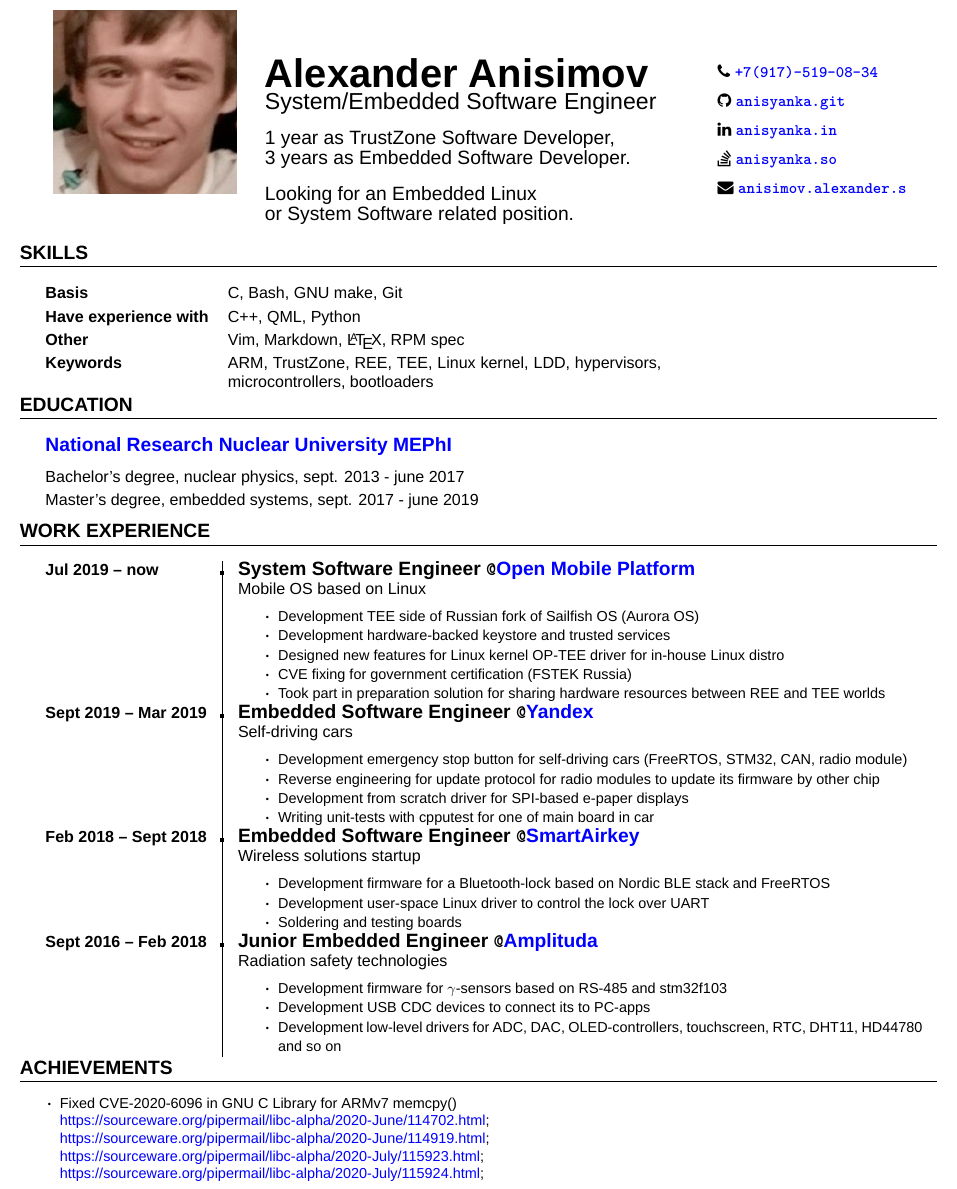
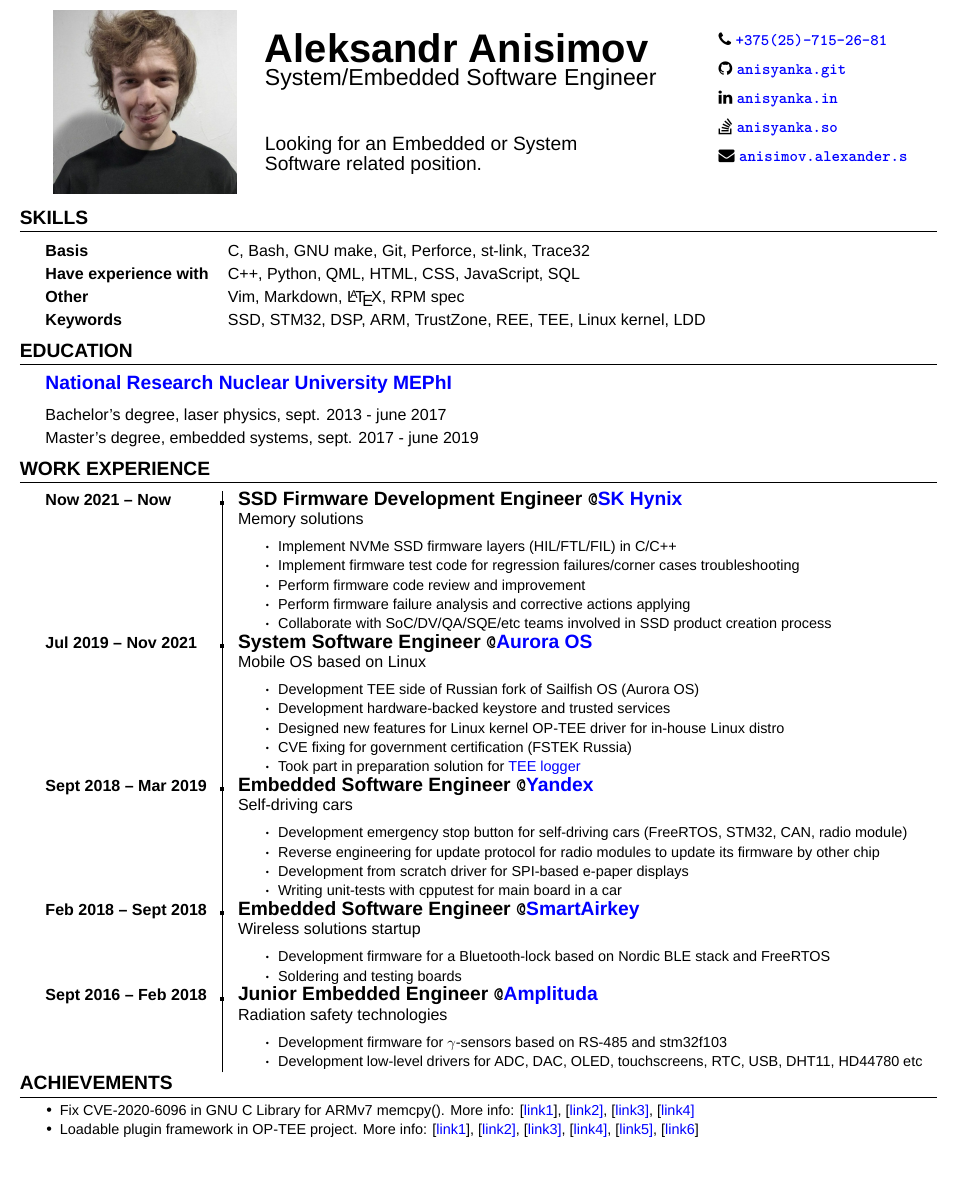
Before and after one commit to anisyanka/whoami, a LaTeX CV (CV-Anisimov.tex): part of the page, cut so that both start at the same text, the shorter picture padded with empty space. Compiled offline with XeLaTeX; a missing font is replaced by an installed copy or a similar font.

Commit message:
Update CV with SK Hynix company

```diff
--- a/CV-Anisimov.tex
+++ b/CV-Anisimov.tex
@@ -34,22 +34,19 @@
 	%--------------------
 	%      HEADER
 	%--------------------
-	\begin{tabular}{ m{4cm} m{9.5cm} m{4.7cm} }
-		\includegraphics[width=4cm, height=4cm]{avatar.jpeg}
+	\begin{tabular}{ m{4cm} t{9cm} m{5cm} }
+		\includegraphics[width=4cm, height=4cm]{avatar1.jpg}
 		&
-		\begin{tabular}{ p{9.5cm} }
-			\textbf{\Huge Alexander Anisimov} \\
+		\begin{tabular}{ m{9cm} }
+			\textbf{\Huge Aleksandr Anisimov} \\
 			\Large {System/Embedded Software Engineer} \\
-			\vspace{1pt}
-			\large{1 year as TrustZone Software Developer,} \\
-			\large{3 years as Embedded Software Developer.} \\
-			\vspace{2pt}
-			\large{Looking for an Embedded Linux} \\
-			\large{or System Software related position.}
+			\vspace{1cm}
+			\large{Looking for an Embedded or System} \\
+			\large{Software related position.}
 		\end{tabular}
 		&
-		\makepersonallinks{79175190834}
-		 					{+7(917)-519-08-34}
+		\makepersonallinks{375257152681}
+		 					{+375(25)-715-26-81}
 		 					{anisimov.alexander.s}
 		 					{https://github.com/anisyanka}
 		 					{https://www.linkedin.com/in/anisyanka/}
@@ -59,27 +56,28 @@
 	%--------------------
 	%      SKILLS
 	%--------------------
-	\vspace{10pt}
+	\vspace{5pt}
 	\section{\textbf{SKILLS}}
-	\vspace{10pt}
+	\vspace{5pt}
 	\def\arraystretch{1.2}
-	\begin{tabular}{ >{\quad}l p{9.5cm} }
-		\normalsize\textbf{Basis} & \normalsize{C, Bash, GNU make, Git} \\
-		\normalsize\textbf{Have experience with} & \normalsize{C++, QML, Python} \\
+	\begin{tabular}{ >{\quad}l p{12.5cm} }
+		\normalsize\textbf{Basis} & \normalsize{C, Bash, GNU make, Git, Perforce, st-link, Trace32} \\
+			\normalsize\textbf{Have experience with} & \normalsize{C++, Python, QML, HTML, CSS, JavaScript, SQL} \\
 		\normalsize\textbf{Other} & \normalsize{Vim, Markdown, \LaTeX, RPM spec} \\
-		\normalsize\textbf{Keywords} & \normalsize{ARM, TrustZone, REE, TEE, Linux kernel, LDD, hypervisors, microcontrollers, bootloaders} \\
+		\normalsize\textbf{Keywords} & \normalsize{SSD, STM32, DSP, ARM, TrustZone, REE, TEE, Linux kernel, LDD} \\
 	\end{tabular}
 
 	%--------------------
 	%      EDUCATION
 	%--------------------
+	\vspace{5pt}
 	\section{\textbf{EDUCATION}}
-	\vspace{10pt}
+	\vspace{5pt}
 	\def\arraystretch{1.2}
 	\begin{tabular}{ m{12cm} }
 		\quad\href{https://eng.mephi.ru/}{\large \textbf{National Research Nuclear University MEPhI}} \\
 		\vspace{5pt}
-		\quad\normalsize{Bachelor's degree, nuclear physics, sept. 2013 - june 2017} \\
+		\quad\normalsize{Bachelor's degree, laser physics, sept. 2013 - june 2017} \\
 		\quad\normalsize{Master's degree, embedded systems, sept. 2017 - june 2019} \\
 	\end{tabular}
 
@@ -88,16 +86,34 @@
 	%--------------------
 	\vspace{5pt}
 	\section{\textbf{WORK EXPERIENCE}}
-	\vspace{10pt}
+	\vspace{5pt}
 	\renewcommand\arraystretch{0.5}
-	\begin{tabularx}{\textwidth}{>{\quad}p{4cm} |@{\timelinebullet} l}
-		% OMP
+	\begin{tabularx}{\textwidth}{>{\quad}m{4cm} | @{\timelinebullet} l}
+		% SK Hynix
 		%-------------------------------------------------------------------------------------------
-		\normalsize\textbf{Jul 2019 -- now}
+		\normalsize\textbf{Now 2021 -- Now}
 		&
 		\renewcommand\arraystretch{1}
 		\begin{tabular}[t]{ p{15cm} }
-			\large{\textbf{System Software Engineer}} \texttt{\textbf{@}}\href{https://sailfishos.org/}{\textbf{Open Mobile Platform}} \\
+		\large{\textbf{SSD Firmware Development Engineer}} \texttt{\textbf{@}}\href{https://skhms.by/en/sk-hynix-development-center-in-minsk/}{\textbf{SK Hynix}}\\
+		\normalsize{Memory solutions}
+		\renewcommand\labelitemi{{\boldmath$\cdot$}}
+			\begin{itemize}[noitemsep, topsep=5pt, parsep=0pt, partopsep=0pt]
+				\item {\small Implement NVMe SSD firmware layers (HIL/FTL/FIL) in C/C++}
+				\item {\small Implement firmware test code for regression failures/corner cases troubleshooting}
+				\item {\small Perform firmware code review and improvement}
+				\item {\small Perform firmware failure analysis and corrective actions applying}
+				\item {\small Collaborate with SoC/DV/QA/SQE/etc teams involved in SSD product creation process}
+			\end{itemize}
+		\end{tabular} \\
+
+		% OMP
+		%-------------------------------------------------------------------------------------------
+		\normalsize\textbf{Jul 2019 -- Nov 2021}
+		&
+		\renewcommand\arraystretch{1}
+		\begin{tabular}[t]{ p{15cm} }
+			\large{\textbf{System Software Engineer}} \texttt{\textbf{@}}\href{https://auroraos.ru/}{\textbf{Aurora OS}} \\
 			\normalsize{Mobile OS based on Linux}
 			\renewcommand\labelitemi{{\boldmath$\cdot$}}
 			\begin{itemize}[noitemsep, topsep=5pt, parsep=0pt, partopsep=0pt]
@@ -105,13 +121,13 @@
 				\item {\small Development hardware-backed keystore and trusted services}
 				\item {\small Designed new features for Linux kernel OP-TEE driver for in-house Linux distro}
 				\item {\small CVE fixing for government certification (FSTEK Russia)}
-				\item {\small Took part in preparation solution for sharing hardware resources between REE and TEE worlds}
+				\item {\small Took part in preparation solution for \href{https://github.com/OP-TEE/optee_os/issues/4230}{TEE logger}}
 			\end{itemize}
 		\end{tabular} \\
 
 		% Yandex
 		%-------------------------------------------------------------------------------------------
-		\normalsize\textbf{Sept 2019 -- Mar 2019}
+		\normalsize\textbf{Sept 2018 -- Mar 2019}
 		&
 		\renewcommand\arraystretch{1}
 		\begin{tabular}[t]{ p{15cm} }
@@ -122,7 +138,7 @@
 				\item {\small Development emergency stop button for self-driving cars (FreeRTOS, STM32, CAN, radio module)}
 				\item {\small Reverse engineering for update protocol for radio modules to update its firmware by other chip}
 				\item {\small Development from scratch driver for SPI-based e-paper displays}
-				\item {\small Writing unit-tests with cpputest for one of main board in car}
+				\item {\small Writing unit-tests with cpputest for main board in a car}
 			\end{itemize}
 		\end{tabular} \\
 
@@ -137,7 +153,6 @@
 			\renewcommand\labelitemi{{\boldmath$\cdot$}}
 			\begin{itemize}[noitemsep, topsep=5pt, parsep=0pt, partopsep=0pt]
 				\item {\small Development firmware for a Bluetooth-lock based on Nordic BLE stack and FreeRTOS}
-				\item {\small Development user-space Linux driver to control the lock over UART}
 				\item {\small Soldering and testing boards}
 			\end{itemize}
 		\end{tabular} \\
@@ -153,8 +168,7 @@
 			\renewcommand\labelitemi{{\boldmath$\cdot$}}
 			\begin{itemize}[noitemsep, topsep=5pt, parsep=0pt, partopsep=0pt]
 				\item {\small Development firmware for $\gamma$-sensors based on RS-485 and stm32f103}
-				\item {\small Development USB CDC devices to connect its to PC-apps}
-				\item {\small Development low-level drivers for ADC, DAC, OLED-controllers, touchscreen, RTC, DHT11, HD44780 and so on}
+				\item {\small Development low-level drivers for ADC, DAC, OLED, touchscreens, RTC, USB, DHT11, HD44780 etc}
 			\end{itemize}
 		\end{tabular}
 	\end{tabularx}
@@ -163,13 +177,19 @@
 	%      ACHIEVEMENTS
 	%--------------------
 	\section{\textbf{ACHIEVEMENTS}}
-	\vspace{10pt}
-	\renewcommand\labelitemi{{\boldmath$\cdot$}}
-	\begin{itemize}[noitemsep, topsep=0pt, parsep=0pt, partopsep=0pt]
-		\item \small{Fixed CVE-2020-6096 in GNU C Library for ARMv7 memcpy()} \\
-			\href{https://sourceware.org/pipermail/libc-alpha/2020-June/114702.html}{https://sourceware.org/pipermail/libc-alpha/2020-June/114702.html};\\
-			\href{https://sourceware.org/pipermail/libc-alpha/2020-June/114919.html}{https://sourceware.org/pipermail/libc-alpha/2020-June/114919.html};\\
-			\href{https://sourceware.org/pipermail/libc-alpha/2020-July/115923.html}{https://sourceware.org/pipermail/libc-alpha/2020-July/115923.html};\\
-			\href{https://sourceware.org/pipermail/libc-alpha/2020-July/115924.html}{https://sourceware.org/pipermail/libc-alpha/2020-July/115924.html};
+	\vspace{5pt}
+	\begin{itemize}[noitemsep, topsep=5pt, parsep=0pt, partopsep=0pt]
+		\item {\small{Fix CVE-2020-6096 in GNU C Library for ARMv7 memcpy(). More info: 	[\href{https://sourceware.org/pipermail/libc-alpha/2020-June/114702.html}{link1}],
+			[\href{https://sourceware.org/pipermail/libc-alpha/2020-June/114919.html}{link2]},
+			[\href{https://sourceware.org/pipermail/libc-alpha/2020-July/115923.html}{link3]},
+			[\href{https://sourceware.org/pipermail/libc-alpha/2020-July/115924.html}{link4]}}}
+		\item {\small{Loadable plugin framework in OP-TEE project. More info:
+		[\href{https://github.com/OP-TEE/optee_client/issues/219}{link1}],
+			[\href{https://github.com/OP-TEE/optee_client/pull/239}{link2]},
+			[\href{https://github.com/OP-TEE/optee_os/pull/4248}{link3]},
+			[\href{https://github.com/linaro-swg/optee_examples/pull/79}{link4]},
+			[\href{https://github.com/OP-TEE/optee_test/pull/482}{link5]},
+			[\href{https://github.com/OP-TEE/optee_docs/pull/102}{link6}]}}
 	\end{itemize}
 \end{document}
+Loadable plugin framework in OP-TEE project [link1], [link2], [link3], [link4], [link5]
```
Also changed, not shown: CV-Anisimov.pdf, avatar1.jpg (added).
